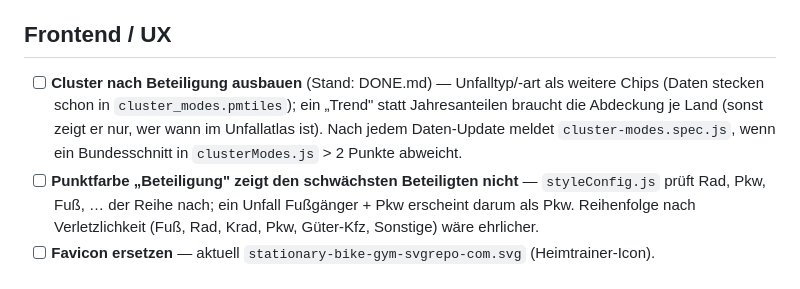
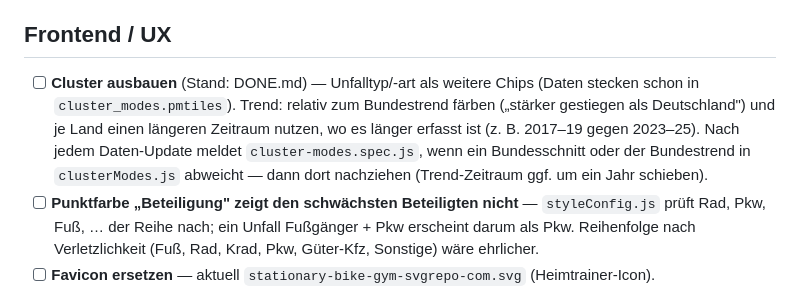
Before and after one commit to vizsim/unfallkarte, a Markdown page: docs/TODO.md, the part around the change. Drawn GitHub-style.

```diff
--- a/docs/TODO.md
+++ b/docs/TODO.md
@@ -71,10 +71,11 @@ Reihenfolge wie im Report, Abschnitt 8.
 
 ## Frontend / UX
 
-- [ ] **Cluster nach Beteiligung ausbauen** (Stand: DONE.md) — Unfalltyp/-art als weitere Chips
-      (Daten stecken schon in `cluster_modes.pmtiles`); ein „Trend" statt Jahresanteilen braucht die
-      Abdeckung je Land (sonst zeigt er nur, wer wann im Unfallatlas ist). Nach jedem Daten-Update
-      meldet `cluster-modes.spec.js`, wenn ein Bundesschnitt in `clusterModes.js` > 2 Punkte abweicht.
+- [ ] **Cluster ausbauen** (Stand: DONE.md) — Unfalltyp/-art als weitere Chips (Daten stecken schon in
+      `cluster_modes.pmtiles`). Trend: relativ zum Bundestrend färben („stärker gestiegen als Deutschland")
+      und je Land einen längeren Zeitraum nutzen, wo es länger erfasst ist (z. B. 2017–19 gegen 2023–25).
+      Nach jedem Daten-Update meldet `cluster-modes.spec.js`, wenn ein Bundesschnitt oder der Bundestrend
+      in `clusterModes.js` abweicht — dann dort nachziehen (Trend-Zeitraum ggf. um ein Jahr schieben).
 - [ ] **Punktfarbe „Beteiligung" zeigt den schwächsten Beteiligten nicht** — `styleConfig.js` prüft
       Rad, Pkw, Fuß, … der Reihe nach; ein Unfall Fußgänger + Pkw erscheint darum als Pkw. Reihenfolge
       nach Verletzlichkeit (Fuß, Rad, Krad, Pkw, Güter-Kfz, Sonstige) wäre ehrlicher.
```
Also changed, not shown: docs/DONE.md (+12 -0 lines).
